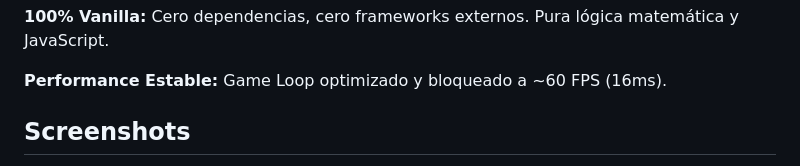
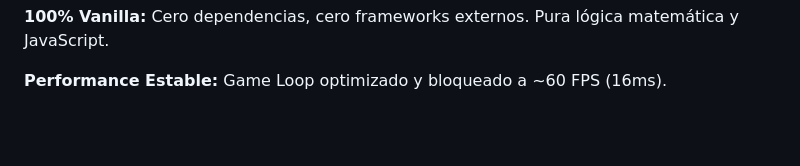
Before and after one commit to fido2024/juegoAsteroids, a Markdown page: README.md, the part around one of its changes. Drawn GitHub-style; blank space fills up the shorter version.

Commit message:
actualizacion v14 en readme.md

```diff
--- a/README.md
+++ b/README.md
@@ -24,5 +24,4 @@ Un motor de videojuego 2D ligero y moderno  para comprender las bases del render
 
 **Performance Estable:** Game Loop optimizado y bloqueado a \~60 FPS (16ms).
 
-## Screenshots
 
```
Also changed, not shown: other parts of README.md (+0 -1 lines).
